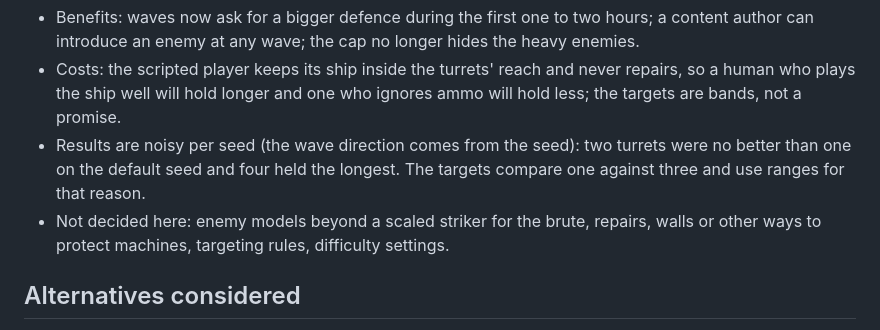
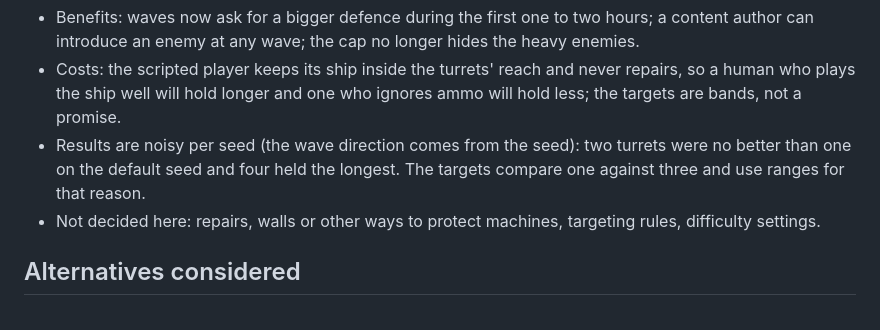
Before and after one commit to Sebas1705/Starfoundry, a Markdown page: docs/adr/0010-waves-can-start-later-and-the-ramp-is-measured-per-turret.md, the part around the change. Rendered like a GitHub page.

```diff
--- a/docs/adr/0010-waves-can-start-later-and-the-ramp-is-measured-per-turret.md
+++ b/docs/adr/0010-waves-can-start-later-and-the-ramp-is-measured-per-turret.md
@@ -22,7 +22,7 @@
 - Benefits: waves now ask for a bigger defence during the first one to two hours; a content author can introduce an enemy at any wave; the cap no longer hides the heavy enemies.
 - Costs: the scripted player keeps its ship inside the turrets' reach and never repairs, so a human who plays the ship well will hold longer and one who ignores ammo will hold less; the targets are bands, not a promise.
 - Results are noisy per seed (the wave direction comes from the seed): two turrets were no better than one on the default seed and four held the longest. The targets compare one against three and use ranges for that reason.
-- Not decided here: enemy models beyond a scaled striker for the brute, repairs, walls or other ways to protect machines, targeting rules, difficulty settings.
+- Not decided here: repairs, walls or other ways to protect machines, targeting rules, difficulty settings.
 
 ## Alternatives considered
 - **Per-wave hit point growth:** smooth, but it would also have changed the early waves and needs another field on every enemy.
```
Also changed, not shown: docs/prototypes/polish-controls.md (+5 -0 lines), docs/prototypes/wave-ramp.md (+2 -2 lines), docs/prototypes/brute-model.png (added), 3 other files.
